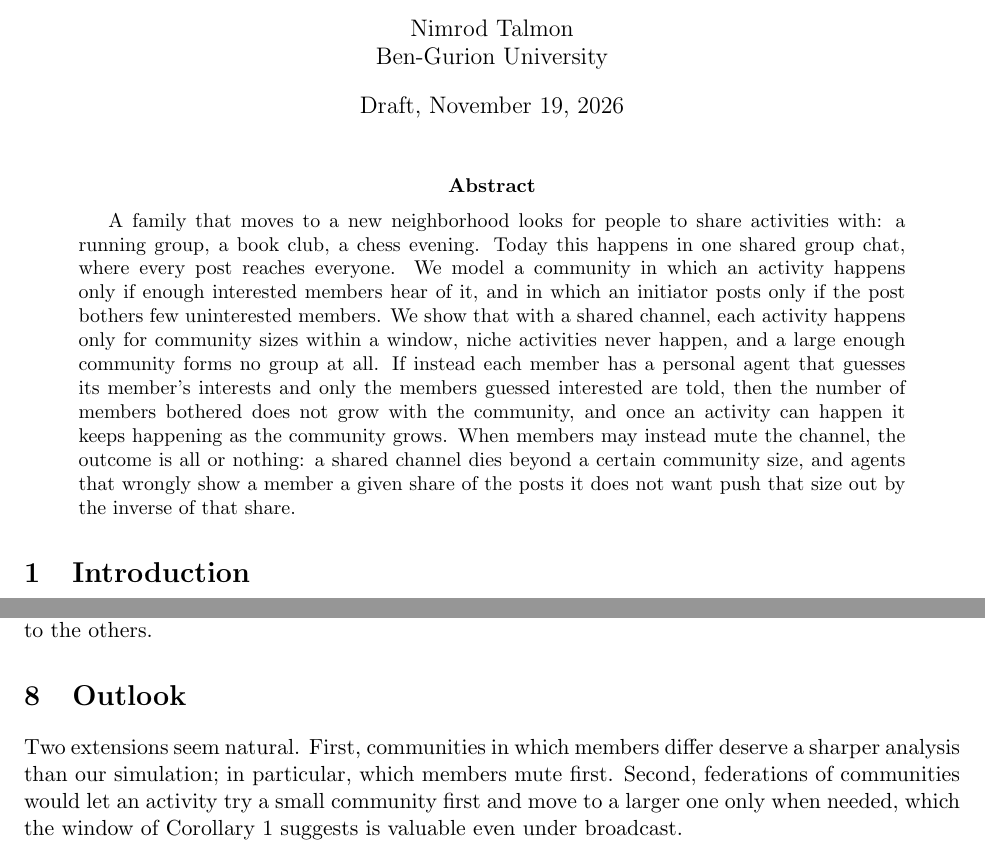
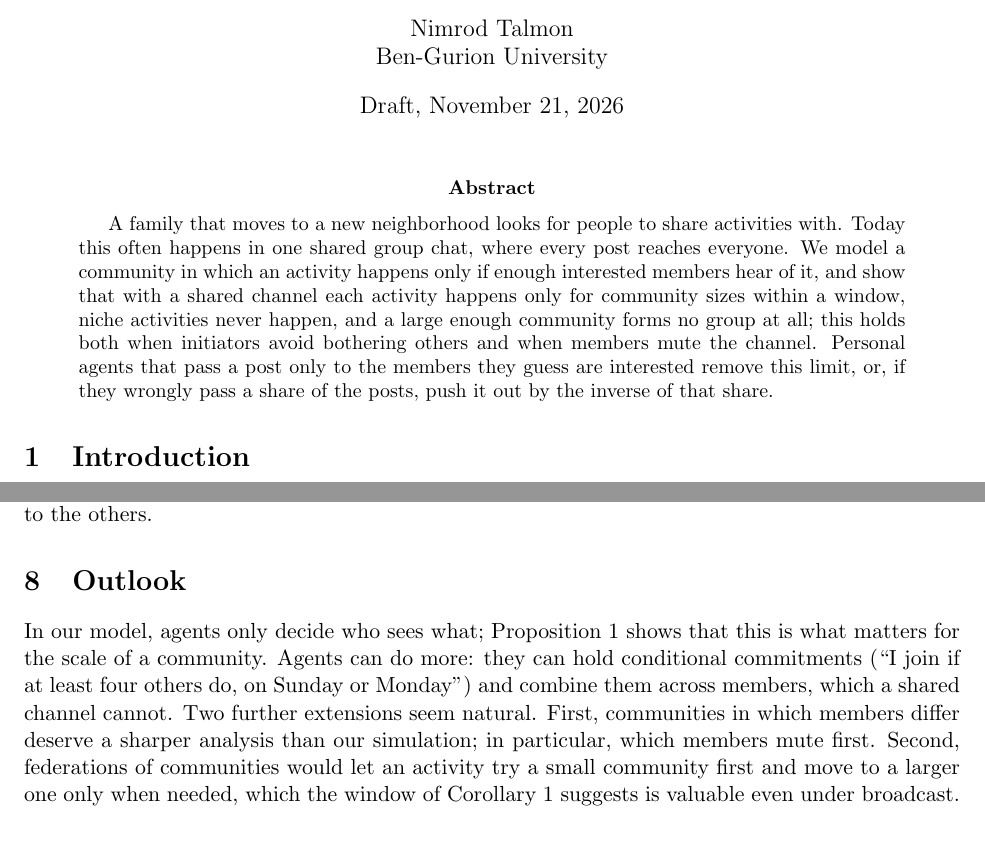
Before and after one commit to nimrodtalmon/aiagora, a LaTeX paper (paper/scale/main.tex): two parts of pages 1 and 7 of 7, joined at a grey line, cut so that both start at the same text. Compiled offline with pdfLaTeX.

Commit message:
Scale paradox paper: shorter abstract, outlook
Co-Authored-By: Claude Opus 5.5 <noreply@anthropic.com>
Claude-Session: https://claude.ai/code/session_01KZsDQyTWxJLS4vKRbKV89p

```diff
--- a/paper/scale/main.tex
+++ b/paper/scale/main.tex
@@ -13,12 +13,12 @@
 \newcommand{\tol}{\mathit{tol}}
 \title{The Scale Paradox: Bigger Group Chats Form Fewer Groups, Unless Agents Route}
 \author{Nimrod Talmon\\ Ben-Gurion University}
-\date{Draft, November 19, 2026}
+\date{Draft, November 21, 2026}
 \begin{document}
 \maketitle
 
 \begin{abstract}
-A family that moves to a new neighborhood looks for people to share activities with: a running group, a book club, a chess evening. Today this happens in one shared group chat, where every post reaches everyone. We model a community in which an activity happens only if enough interested members hear of it, and in which an initiator posts only if the post bothers few uninterested members. We show that with a shared channel, each activity happens only for community sizes within a window, niche activities never happen, and a large enough community forms no group at all. If instead each member has a personal agent that guesses its member's interests and only the members guessed interested are told, then the number of members bothered does not grow with the community, and once an activity can happen it keeps happening as the community grows. When members may instead mute the channel, the outcome is all or nothing: a shared channel dies beyond a certain community size, and agents that wrongly show a member a given share of the posts it does not want push that size out by the inverse of that share.
+A family that moves to a new neighborhood looks for people to share activities with. Today this often happens in one shared group chat, where every post reaches everyone. We model a community in which an activity happens only if enough interested members hear of it, and show that with a shared channel each activity happens only for community sizes within a window, niche activities never happen, and a large enough community forms no group at all; this holds both when initiators avoid bothering others and when members mute the channel. Personal agents that pass a post only to the members they guess are interested remove this limit, or, if they wrongly pass a share of the posts, push it out by the inverse of that share.
 \end{abstract}
 
 \section{Introduction}
@@ -201,7 +201,7 @@ Oliver and Marwell argue that larger groups are more likely to contain a critica
 In the group activity selection problem, agents approve pairs of an activity and a group size, each agent joins at most one activity, and a central authority that knows the preferences assigns agents to activities~\cite{darmann2012gasp}. Our model has a minimum group size as well, but no central knowledge: the question is how the interested members are reached, and at what cost to the others.
 
 \section{Outlook}
-Two extensions seem natural. First, communities in which members differ deserve a sharper analysis than our simulation; in particular, which members mute first. Second, federations of communities would let an activity try a small community first and move to a larger one only when needed, which the window of Corollary~\ref{cor:broadcast} suggests is valuable even under broadcast.
+In our model, agents only decide who sees what; Proposition~\ref{prop:filter} shows that this is what matters for the scale of a community. Agents can do more: they can hold conditional commitments (``I join if at least four others do, on Sunday or Monday'') and combine them across members, which a shared channel cannot. Two further extensions seem natural. First, communities in which members differ deserve a sharper analysis than our simulation; in particular, which members mute first. Second, federations of communities would let an activity try a small community first and move to a larger one only when needed, which the window of Corollary~\ref{cor:broadcast} suggests is valuable even under broadcast.
 
 \bibliographystyle{plain}
 \bibliography{refs}
```
Also changed, not shown: paper/scale/main.pdf.
